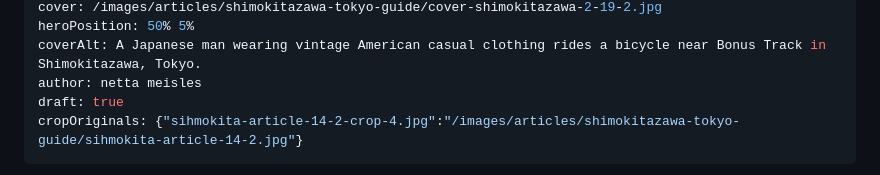
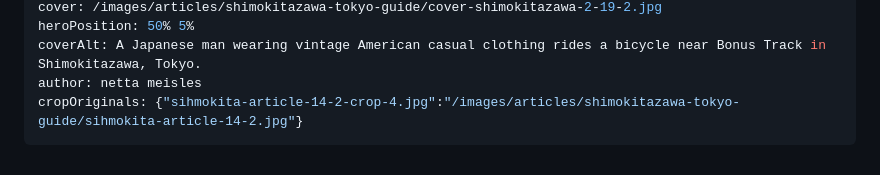
Before and after one commit to aviranburirotem/zazzimag, a Markdown page: content/articles/shimokitazawa-tokyo-guide.md, the part around one of its changes. Drawn GitHub-style.

Commit message:
Update article: Exploring Shimokitazawa: Shopping, Food & More

```diff
--- a/content/articles/shimokitazawa-tokyo-guide.md
+++ b/content/articles/shimokitazawa-tokyo-guide.md
@@ -7,7 +7,6 @@ cover: /images/articles/shimokitazawa-tokyo-guide/cover-shimokitazawa-2-19-2.jpg
 heroPosition: 50% 5%
 coverAlt: A Japanese man wearing vintage American casual clothing rides a bicycle near Bonus Track in Shimokitazawa, Tokyo.
 author: netta meisles
-draft: true
 cropOriginals: {"sihmokita-article-14-2-crop-4.jpg":"/images/articles/shimokitazawa-tokyo-guide/sihmokita-article-14-2.jpg"}
 ---
 Just seven minutes from Shinjuku by train, Shimokitazawa, affectionately known as Shimokita, is a neighbourhood shaped by vintage fashion, live music and independent culture. Its narrow streets weave between second-hand shops, intimate theatres, cafés and creative spaces, making it a favourite for vintage lovers and street-style enthusiasts.
```
Also changed, not shown: other parts of content/articles/shimokitazawa-tokyo-guide.md (+3 -3 lines).
